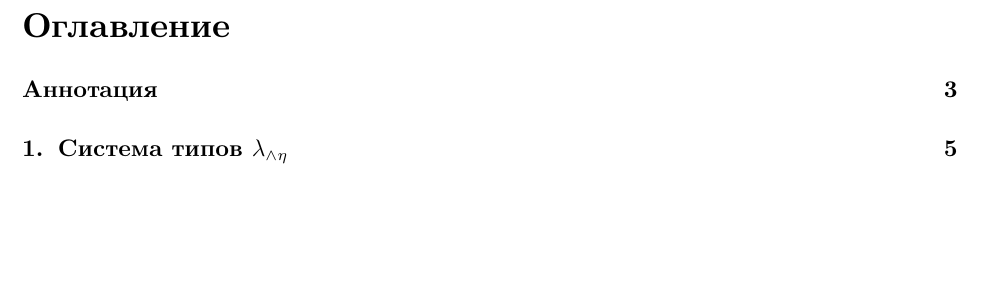
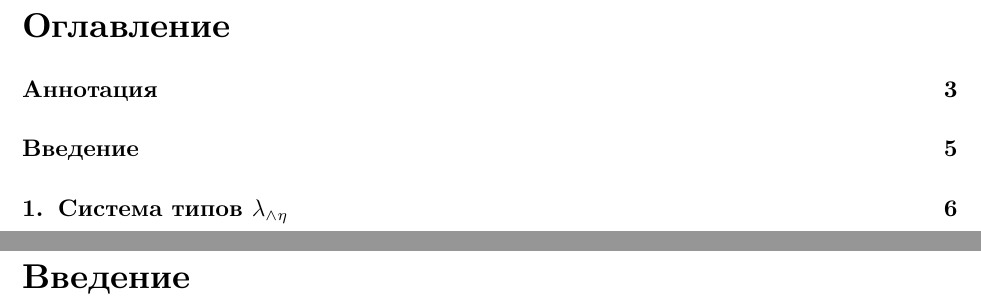
Before and after one commit to demarkok/Inhabitation, a LaTeX thesis (diploma/main.tex): part of page 2 of 19 before the commit and two parts of pages 2 and 5 of 20 after it, the two joined at a grey line, cut so that both start at the same text, the shorter picture padded with empty space. Compiled offline with XeLaTeX.

Commit message:
Updates from Overleaf

```diff
--- a/diploma/main.tex
+++ b/diploma/main.tex
@@ -38,8 +38,9 @@
 \section*{Аннотация}
 \subfile{sections/0_abstract}
 
-% \section*{Введение},
-% Введение
+\section*{Введение}
+\subfile{sections/1_introduction}
+
 
 % \section*{Обзор литературы}
 
```
